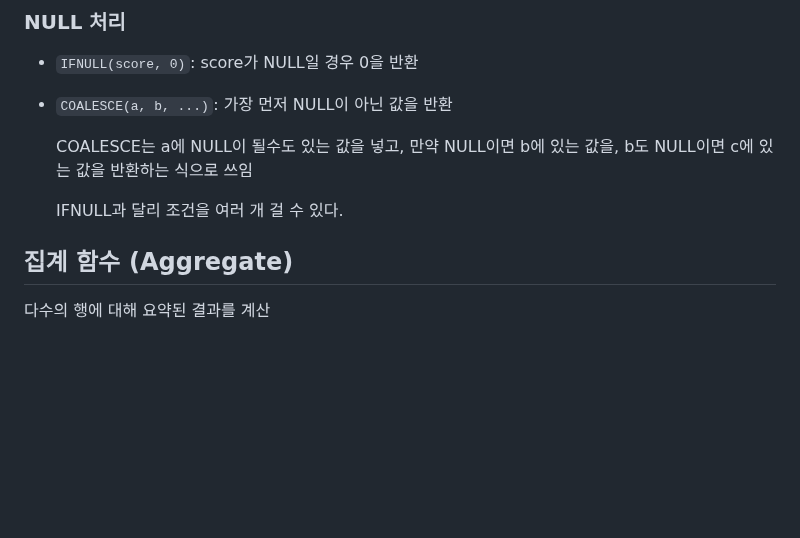
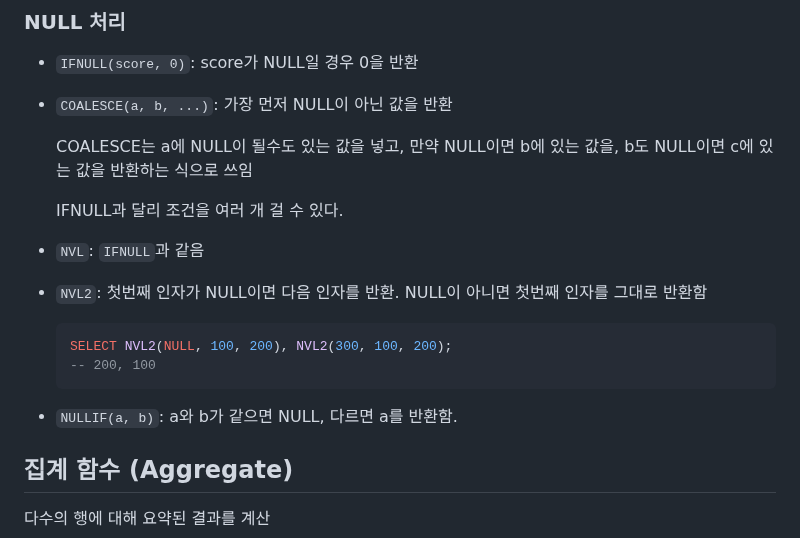
Before and after one commit to krystallinekim/TIL, a Markdown page: SQL/03-basic_functions.md, the part around one of its changes. Drawn GitHub-style; blank space fills up the shorter version.

````diff
--- a/SQL/03-basic_functions.md
+++ b/SQL/03-basic_functions.md
@@ -196,6 +215,17 @@ FROM dt_demo;
 
   IFNULL과 달리 조건을 여러 개 걸 수 있다.
 
+- `NVL`: `IFNULL`과 같음
+
+- `NVL2`: 첫번째 인자가 NULL이면 다음 인자를 반환. NULL이 아니면 첫번째 인자를 그대로 반환함
+
+  ```sql
+  SELECT NVL2(NULL, 100, 200), NVL2(300, 100, 200);
+  -- 200, 100
+  ```
+
+- `NULLIF(a, b)`: a와 b가 같으면 NULL, 다르면 a를 반환함.
+
 ## 집계 함수 (Aggregate)
 
 다수의 행에 대해 요약된 결과를 계산
````
Also changed, not shown: other parts of SQL/03-basic_functions.md (+38 -19 lines).
